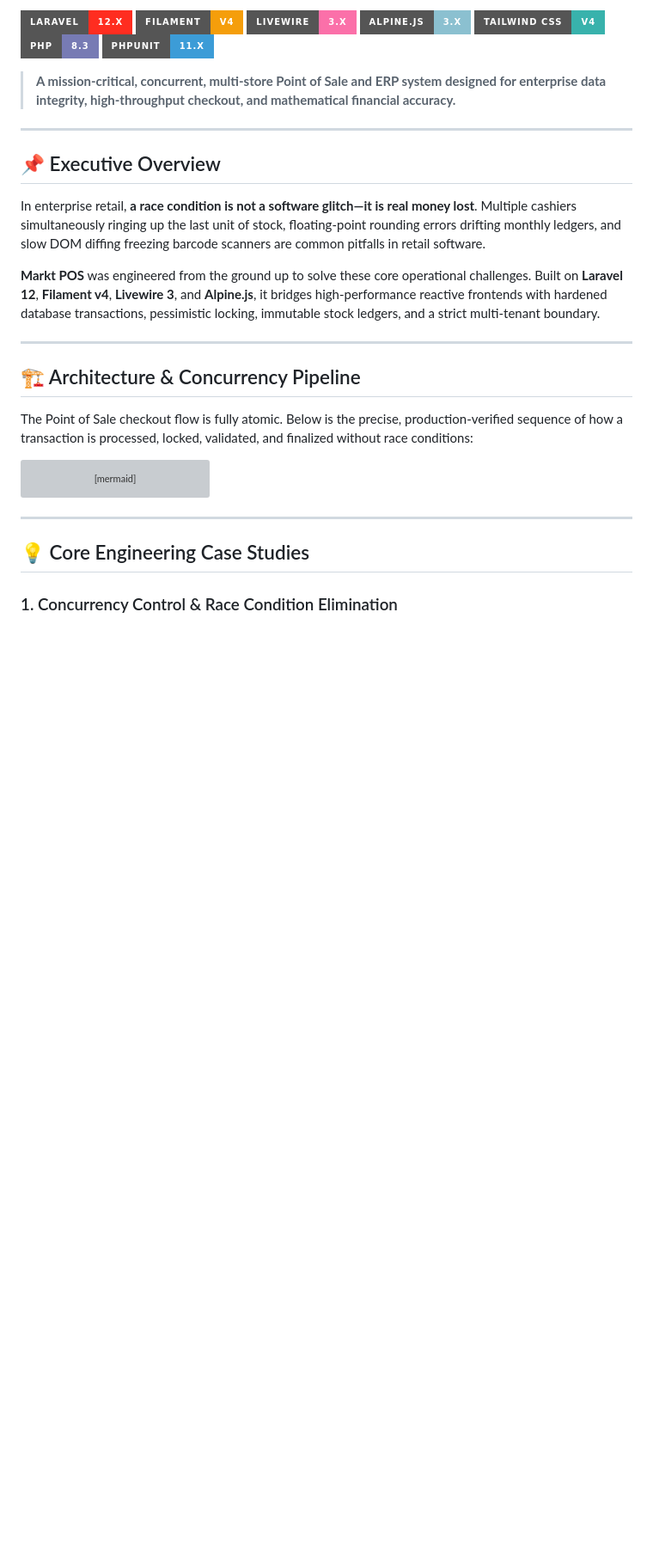
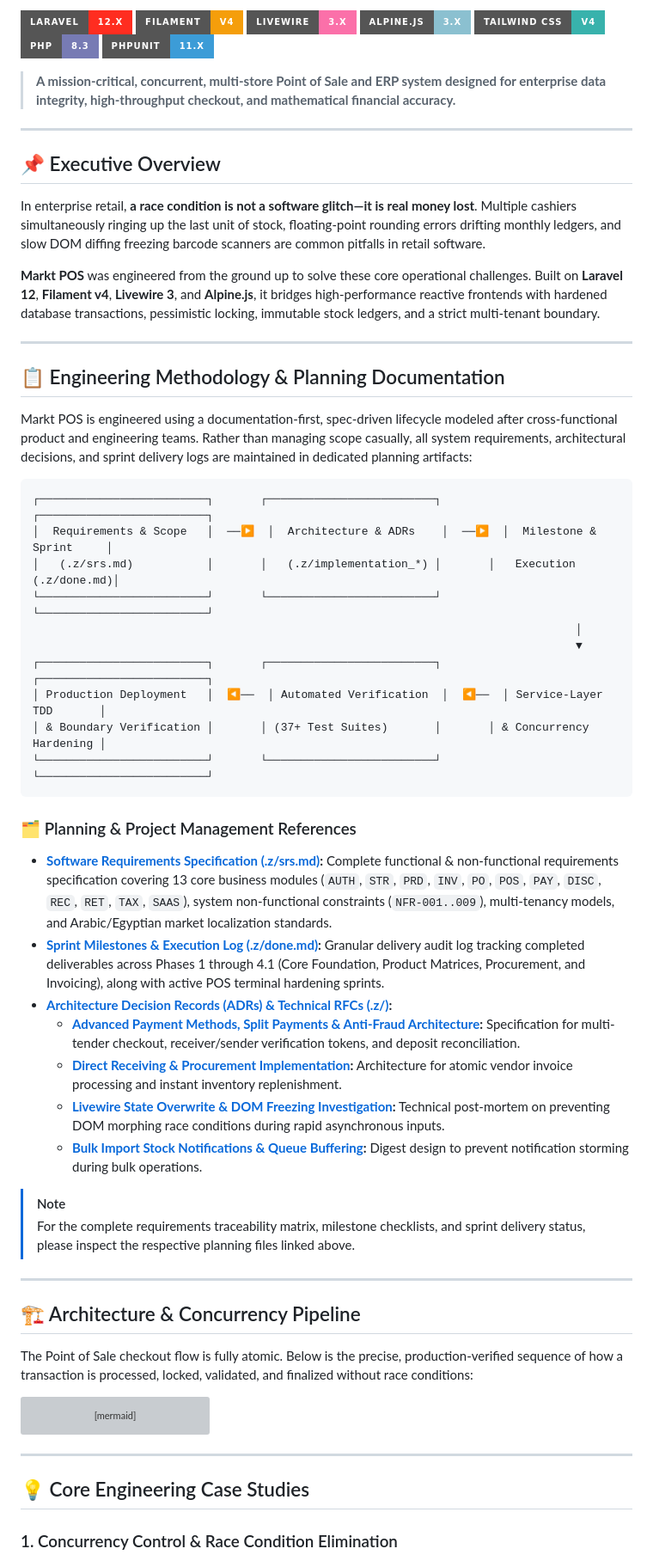
Before and after one commit to ahmedkalash/market-pos, a Markdown page: README.md, the part around one of its changes. Shown at 86% size. GitHub-like rendering; badges without logos; blank space fills up the shorter version; grey boxes are pictures that could not be loaded.

Commit message:
docs: enhance README with engineering methodology, planning documentation, and project management references

````diff
--- a/README.md
+++ b/README.md
@@ -17,6 +17,38 @@
 In enterprise retail, **a race condition is not a software glitch—it is real money lost**. Multiple cashiers simultaneously ringing up the last unit of stock, floating-point rounding errors drifting monthly ledgers, and slow DOM diffing freezing barcode scanners are common pitfalls in retail software.
 
 **Markt POS** was engineered from the ground up to solve these core operational challenges. Built on **Laravel 12**, **Filament v4**, **Livewire 3**, and **Alpine.js**, it bridges high-performance reactive frontends with hardened database transactions, pessimistic locking, immutable stock ledgers, and a strict multi-tenant boundary.
+
+---
+
+## 📋 Engineering Methodology & Planning Documentation
+
+Markt POS is engineered using a documentation-first, spec-driven lifecycle modeled after cross-functional product and engineering teams. Rather than managing scope casually, all system requirements, architectural decisions, and sprint delivery logs are maintained in dedicated planning artifacts:
+
+```
+┌─────────────────────────┐       ┌─────────────────────────┐       ┌─────────────────────────┐
+│  Requirements & Scope   │  ──▶  │  Architecture & ADRs    │  ──▶  │  Milestone & Sprint     │
+│   (.z/srs.md)           │       │   (.z/implementation_*) │       │   Execution (.z/done.md)│
+└─────────────────────────┘       └─────────────────────────┘       └─────────────────────────┘
+                                                                                 │
+                                                                                 ▼
+┌─────────────────────────┐       ┌─────────────────────────┐       ┌─────────────────────────┐
+│ Production Deployment   │  ◀──  │ Automated Verification  │  ◀──  │ Service-Layer TDD       │
+│ & Boundary Verification │       │ (37+ Test Suites)       │       │ & Concurrency Hardening │
+└─────────────────────────┘       └─────────────────────────┘       └─────────────────────────┘
+```
+
+### 🗂️ Planning & Project Management References
+
+* **[Software Requirements Specification (.z/srs.md)](.z/srs.md):** Complete functional & non-functional requirements specification covering 13 core business modules (`AUTH`, `STR`, `PRD`, `INV`, `PO`, `POS`, `PAY`, `DISC`, `REC`, `RET`, `TAX`, `SAAS`), system non-functional constraints (`NFR-001..009`), multi-tenancy models, and Arabic/Egyptian market localization standards.
+* **[Sprint Milestones & Execution Log (.z/done.md)](.z/done.md):** Granular delivery audit log tracking completed deliverables across Phases 1 through 4.1 (Core Foundation, Product Matrices, Procurement, and Invoicing), along with active POS terminal hardening sprints.
+* **[Architecture Decision Records (ADRs) & Technical RFCs (.z/)](.z/):**
+  * **[Advanced Payment Methods, Split Payments & Anti-Fraud Architecture](.z/Advanced%20Payment%20Methods,%20Split%20Payments%20&%20Anti-Fraud%20Tracking%20implementation_plan.md):** Specification for multi-tender checkout, receiver/sender verification tokens, and deposit reconciliation.
+  * **[Direct Receiving & Procurement Implementation](.z/implementation_plan_direct_receiving.md):** Architecture for atomic vendor invoice processing and instant inventory replenishment.
+  * **[Livewire State Overwrite & DOM Freezing Investigation](.z/Livewire%20State%20Overwritein%20Filament%20Forms/Investigation%20Livewire%20State%20Overwrite%20in%20Filament%20Forms.md):** Technical post-mortem on preventing DOM morphing race conditions during rapid asynchronous inputs.
+  * **[Bulk Import Stock Notifications & Queue Buffering](.z/stock_notifications_for_bulk_importing.md):** Digest design to prevent notification storming during bulk operations.
+
+> [!NOTE]
+> For the complete requirements traceability matrix, milestone checklists, and sprint delivery status, please inspect the respective planning files linked above.
 
 ---
 
````
Also changed, not shown: other parts of README.md (+8 -6 lines).
